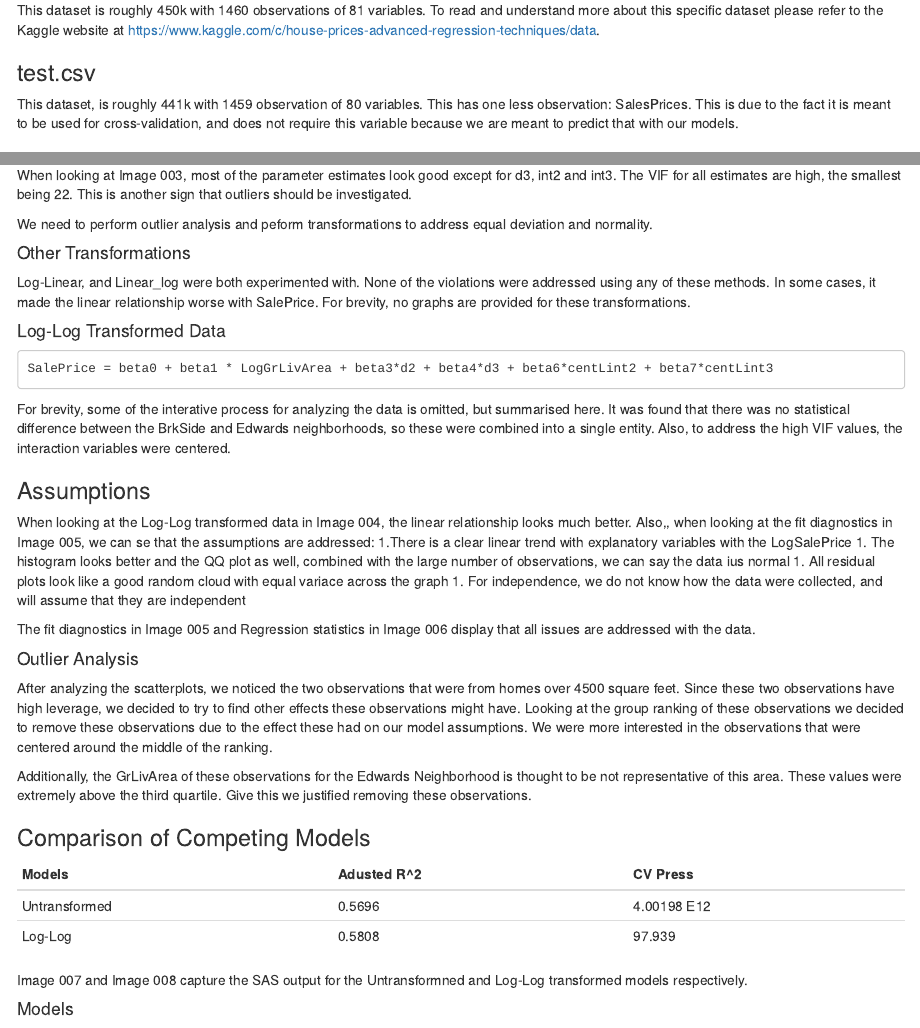
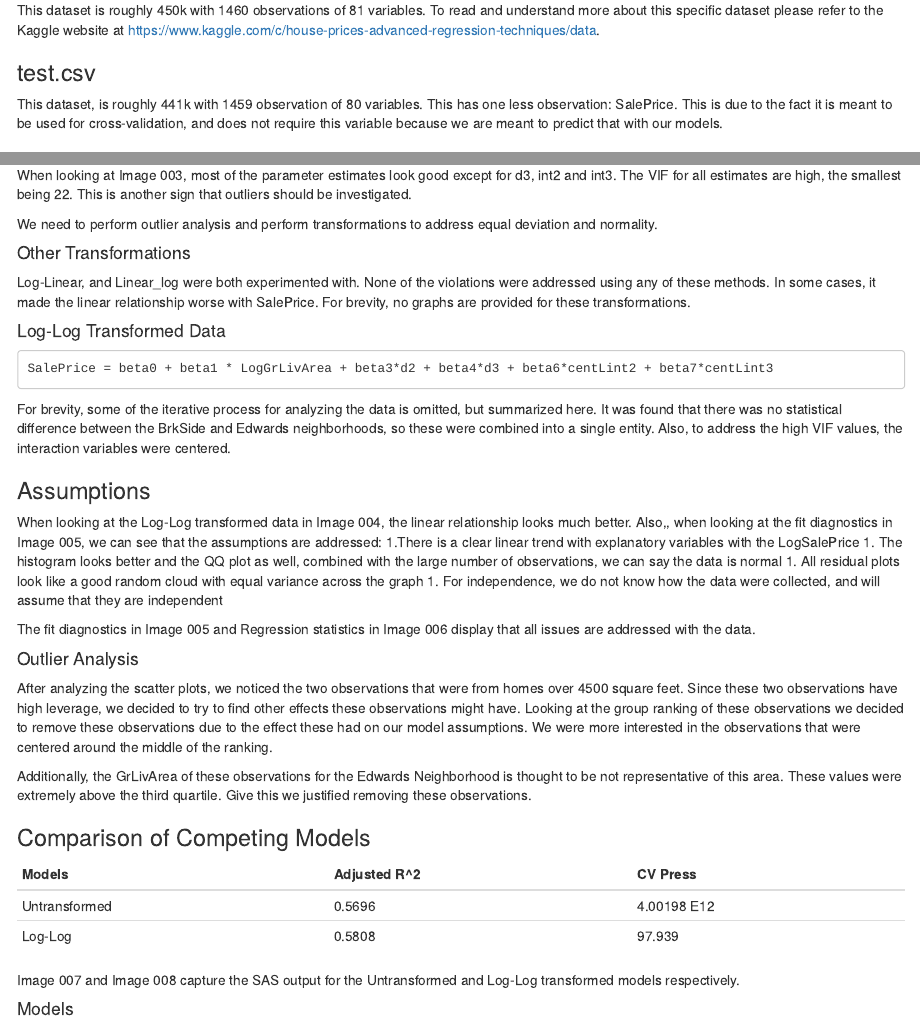
Before and after one commit to rhendrickson42/ds6371_project, an R Markdown document (msds6371-group-project-kaggle.Rmd): the page in a window 1100 px wide, from 750 px down, and a second part further down, joined at a grey line. Rendered offline with R 4.5, knitr and Pandoc, with nearby package versions.

Commit message:
Spell check

````diff
--- a/msds6371-group-project-kaggle.Rmd
+++ b/msds6371-group-project-kaggle.Rmd
@@ -38,7 +38,7 @@ This dataset is roughly 450k with 1460 observations of 81 variables.  To read an
 
 ### test.csv
 
-This dataset, is roughly 441k with 1459 observation of 80 variables.  This has one less observation: SalesPrices.  This is due to the fact it is meant to be used for cross-validation, and does not require this variable because we are meant to predict that with our models.
+This dataset, is roughly 441k with 1459 observation of 80 variables.  This has one less observation: SalePrice.  This is due to the fact it is meant to be used for cross-validation, and does not require this variable because we are meant to predict that with our models.
 
 ### Primary Variables
 
@@ -70,7 +70,7 @@ When looking at plots of the raw data, there is a clear linear relationship betw
 
 When looking at Image 003, most of the parameter estimates look good except for d3, int2 and int3.  The VIF for all estimates are high, the smallest being 22.  This is another sign that outliers should be investigated.
 
-We need to perform outlier analysis and peform transformations to address equal deviation and normality.
+We need to perform outlier analysis and perform transformations to address equal deviation and normality.
 
 #### Other Transformations
 
@@ -82,31 +82,31 @@ Log-Linear, and Linear_log were both experimented with.  None of the violations
 SalePrice = beta0 + beta1 * LogGrLivArea + beta3*d2 + beta4*d3 + beta6*centLint2 + beta7*centLint3
 ```
 
-For brevity, some of the interative process for analyzing the data is omitted, but summarised here.  It was found that there was no statistical difference between the BrkSide and Edwards neighborhoods, so these were combined into a single entity.  Also, to address the high VIF values, the interaction variables were centered.
+For brevity, some of the iterative process for analyzing the data is omitted, but summarized here.  It was found that there was no statistical difference between the BrkSide and Edwards neighborhoods, so these were combined into a single entity.  Also, to address the high VIF values, the interaction variables were centered.
 
 ### Assumptions
-When looking at the Log-Log transformed data in Image 004, the linear relationship looks much better.  Also,, when looking at the fit diagnostics in Image 005, we can se that the assumptions are addressed:
+When looking at the Log-Log transformed data in Image 004, the linear relationship looks much better.  Also,, when looking at the fit diagnostics in Image 005, we can see that the assumptions are addressed:
 1.There is a clear linear trend with explanatory variables with the LogSalePrice
-1. The histogram looks better and the QQ plot as well, combined with the large number of observations, we can say the data ius normal
-1. All residual plots look like a good random cloud with equal variace across the graph
+1. The histogram looks better and the QQ plot as well, combined with the large number of observations, we can say the data is normal
+1. All residual plots look like a good random cloud with equal variance across the graph
 1. For independence, we do not know how the data were collected, and will assume that they are independent
 
 The fit diagnostics in Image 005 and Regression statistics in Image 006 display that all issues are addressed with the data.
 
 #### Outlier Analysis
 
-After analyzing the scatterplots, we noticed the two observations that were from homes over 4500 square feet.  Since these two observations have high leverage, we decided to try to find other effects these observations might have. Looking at the group ranking of these observations we decided to remove these observations due to the effect these had on our model assumptions.  We were more interested in the observations that were centered around the middle of the ranking.
+After analyzing the scatter plots, we noticed the two observations that were from homes over 4500 square feet.  Since these two observations have high leverage, we decided to try to find other effects these observations might have. Looking at the group ranking of these observations we decided to remove these observations due to the effect these had on our model assumptions.  We were more interested in the observations that were centered around the middle of the ranking.
 
 Additionally, the GrLivArea of these observations for the Edwards Neighborhood is thought to be not representative of this area.  These values were extremely above the third quartile.  Give this we justified removing these observations.
 
 ### Comparison of Competing Models
 
-| Models        | Adusted R^2 | CV Press    |
-|---------------|-------------|-------------|
-| Untransformed | 0.5696      | 4.00198 E12 |
-| Log-Log       | 0.5808      | 97.939      |
+| Models        | Adjusted R^2 | CV Press    |
+|---------------|--------------|-------------|
+| Untransformed | 0.5696       | 4.00198 E12 |
+| Log-Log       | 0.5808       | 97.939      |
 
-Image 007 and Image 008 capture the SAS output for the Untransformned and Log-Log transformed models respectively.
+Image 007 and Image 008 capture the SAS output for the Untransformed and Log-Log transformed models respectively.
 
 #### Models
 1. `SalePrice    = 19972  +  87.163*GrLivArea   +  68382*d1  + 54705*d2  +  -12416*d3  +  -57.412*int1  +  -32.847*int2  +  31.351*int3`
````
